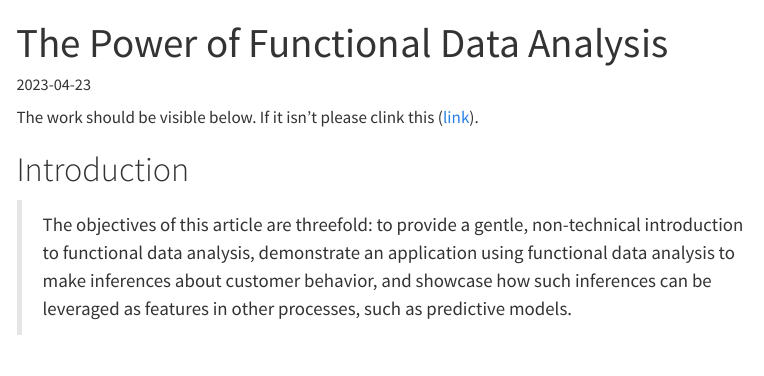
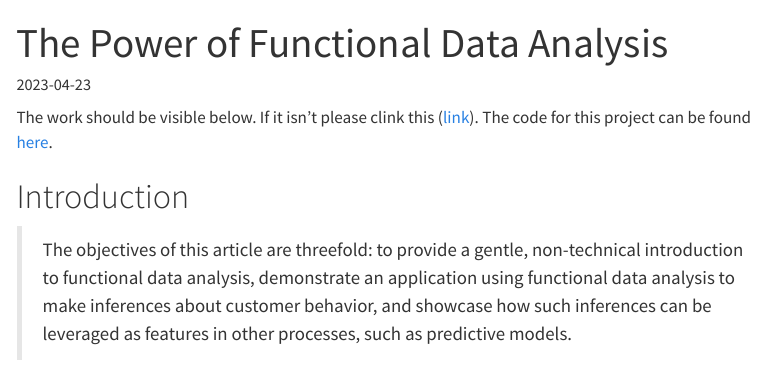
Before and after one commit to SaintRod/fda-blog, a Quarto document (posts/the-power-of-fda/post.qmd): the page in a window 1100 px wide, from its top. Rendered offline with R 4.5, knitr and Pandoc in place of Quarto, with nearby package versions; menus at the side of the page are left out.

Commit message:
post:power of fda - added link to code

```diff
--- a/posts/the-power-of-fda/post.qmd
+++ b/posts/the-power-of-fda/post.qmd
@@ -13,6 +13,7 @@ editor_options:
 
 The work should be visible below.
 If it isn't please clink this ([link](https://kaladin-stormblessed.quarto.pub/the-power-of-functional-data-analysis/)).
+The code for this project can be found [here](https://gitlab.com/energy_consumption/descriptive/fda_overview).
 
 # Introduction
 
```
